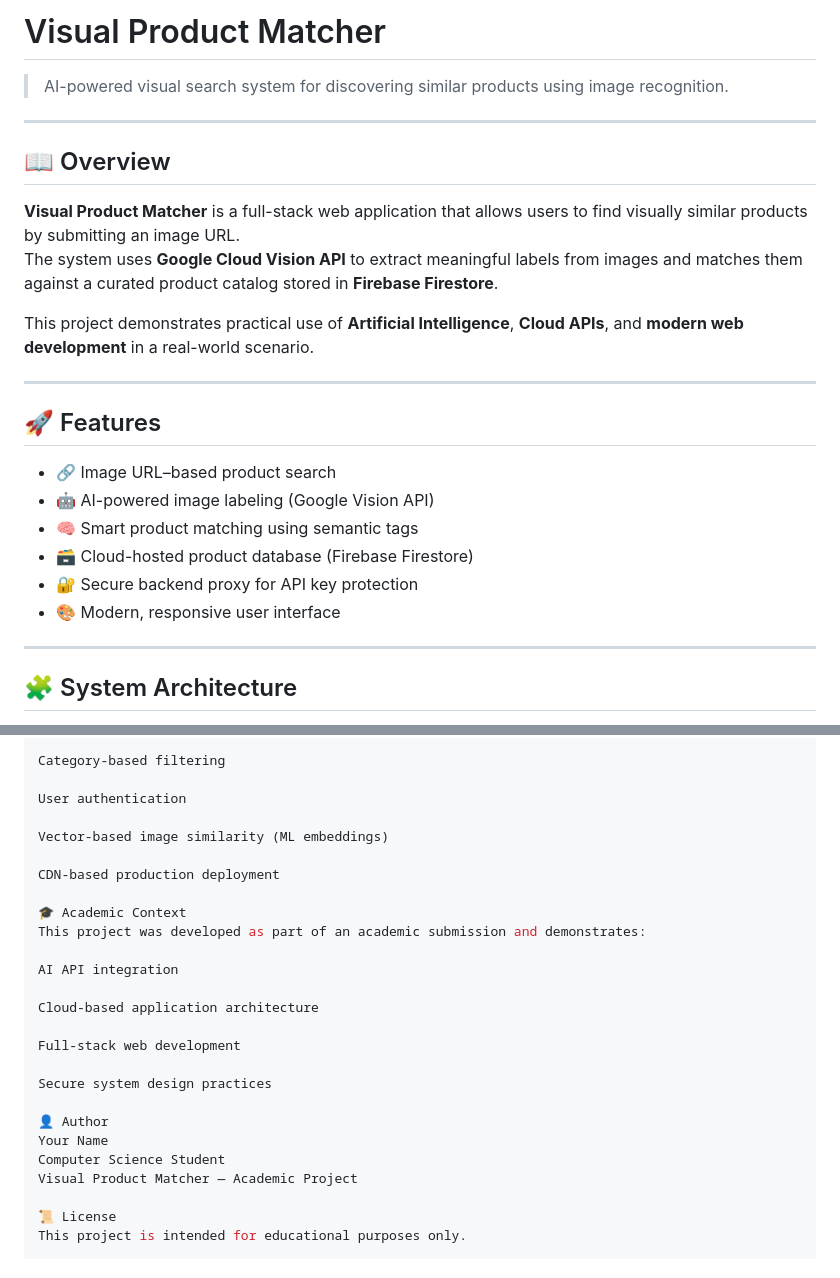
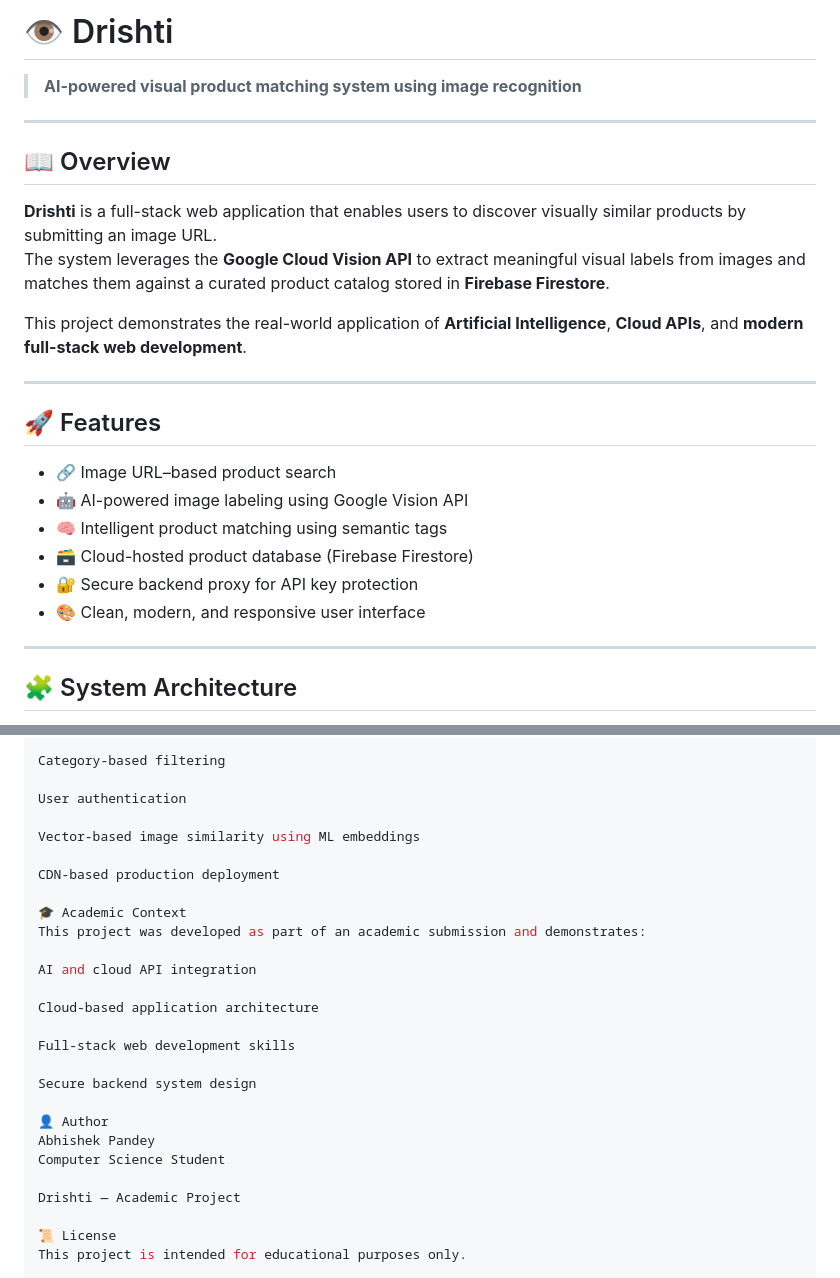
Before and after one commit to abhishekpandey1307/Visual-Product-Matcher, a Markdown page: README.md, 2 parts joined by grey strips. Rendered like a GitHub page.

```diff
--- a/README.md
+++ b/README.md
@@ -1,25 +1,26 @@
-# Visual Product Matcher
-> AI-powered visual search system for discovering similar products using image recognition.
+# 👁️ Drishti
+
+> **AI-powered visual product matching system using image recognition**
 
 ---
 
 ## 📖 Overview
 
-**Visual Product Matcher** is a full-stack web application that allows users to find visually similar products by submitting an image URL.
-The system uses **Google Cloud Vision API** to extract meaningful labels from images and matches them against a curated product catalog stored in **Firebase Firestore**.
+**Drishti** is a full-stack web application that enables users to discover visually similar products by submitting an image URL.
+The system leverages the **Google Cloud Vision API** to extract meaningful visual labels from images and matches them against a curated product catalog stored in **Firebase Firestore**.
 
-This project demonstrates practical use of **Artificial Intelligence**, **Cloud APIs**, and **modern web development** in a real-world scenario.
+This project demonstrates the real-world application of **Artificial Intelligence**, **Cloud APIs**, and **modern full-stack web development**.
 
 ---
 
 ## 🚀 Features
 
 - 🔗 Image URL–based product search
-- 🤖 AI-powered image labeling (Google Vision API)
-- 🧠 Smart product matching using semantic tags
+- 🤖 AI-powered image labeling using Google Vision API
+- 🧠 Intelligent product matching using semantic tags
 - 🗃️ Cloud-hosted product database (Firebase Firestore)
 - 🔐 Secure backend proxy for API key protection
-- 🎨 Modern, responsive user interface
+- 🎨 Clean, modern, and responsive user interface
 
 ---
 
@@ -151,25 +150,26 @@ Category-based filtering
 
 User authentication
 
-Vector-based image similarity (ML embeddings)
+Vector-based image similarity using ML embeddings
 
 CDN-based production deployment
 
 🎓 Academic Context
 This project was developed as part of an academic submission and demonstrates:
 
-AI API integration
+AI and cloud API integration
 
 Cloud-based application architecture
 
-Full-stack web development
+Full-stack web development skills
 
-Secure system design practices
+Secure backend system design
 
 👤 Author
-Your Name
+Abhishek Pandey
 Computer Science Student
-Visual Product Matcher — Academic Project
+
+Drishti — Academic Project
 
 📜 License
 This project is intended for educational purposes only.
```
Also changed, not shown: other parts of README.md (+18 -20 lines).
